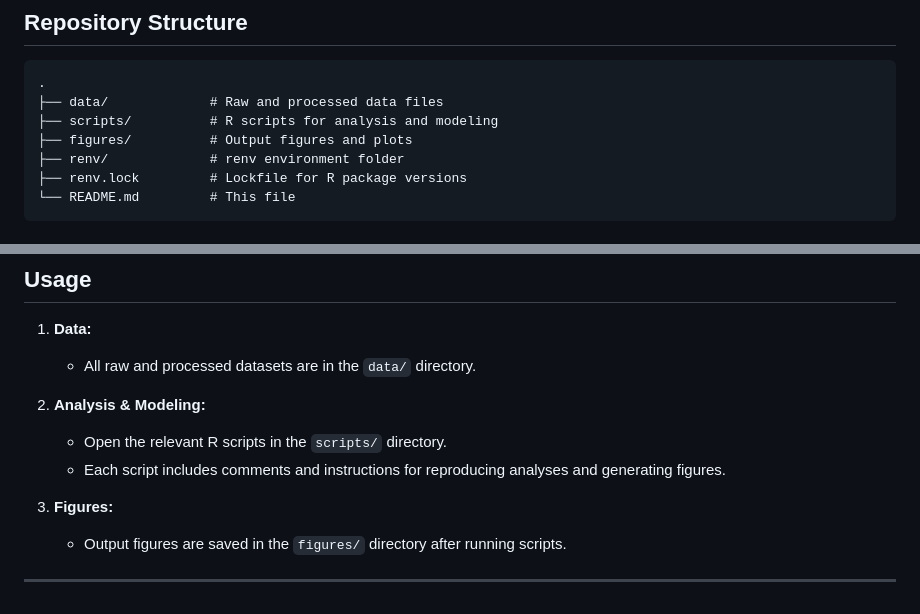
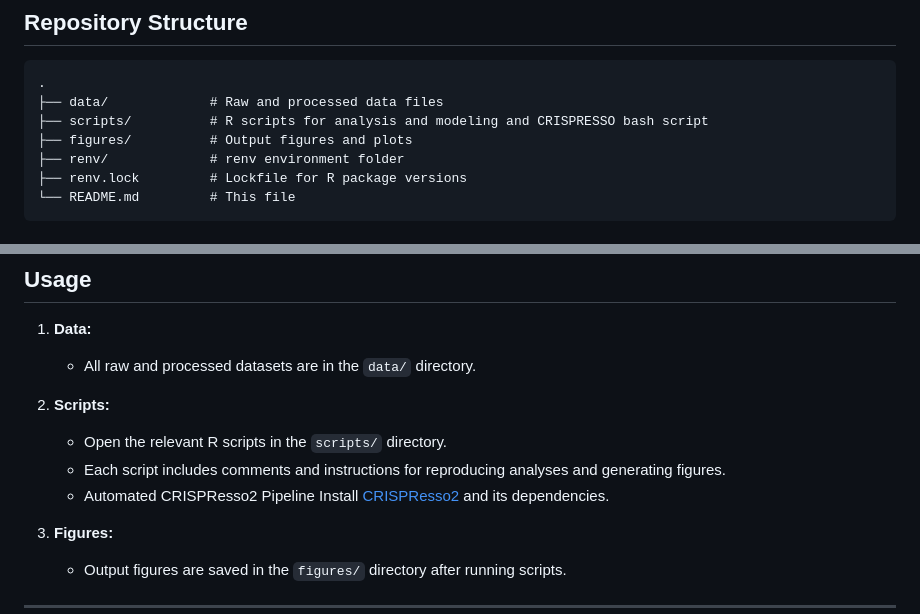
Before and after one commit to Philip-Leftwich/stephensii_multiplexing, a Markdown page: README.md, 2 parts joined by grey strips. GitHub-like rendering.

Commit message:
Update README.md
Added CRISPRESSO details

````diff
--- a/README.md
+++ b/README.md
@@ -25,7 +25,7 @@ This repository contains all data, R scripts, and supplementary materials for ou
 ```text
 .
 ├── data/             # Raw and processed data files
-├── scripts/          # R scripts for analysis and modeling
+├── scripts/          # R scripts for analysis and modeling and CRISPRESSO bash script
 ├── figures/          # Output figures and plots
 ├── renv/             # renv environment folder
 ├── renv.lock         # Lockfile for R package versions
@@ -63,9 +63,10 @@ This repository contains all data, R scripts, and supplementary materials for ou
 1. **Data:**
    - All raw and processed datasets are in the `data/` directory.
 
-2. **Analysis & Modeling:**
+2. **Scripts:**
    - Open the relevant R scripts in the `scripts/` directory.
    - Each script includes comments and instructions for reproducing analyses and generating figures.
+   - Automated CRISPResso2 Pipeline Install [CRISPResso2](https://crispresso.pinellolab.partners.org/) and its dependencies.
 
 3. **Figures:**
    - Output figures are saved in the `figures/` directory after running scripts.
````
